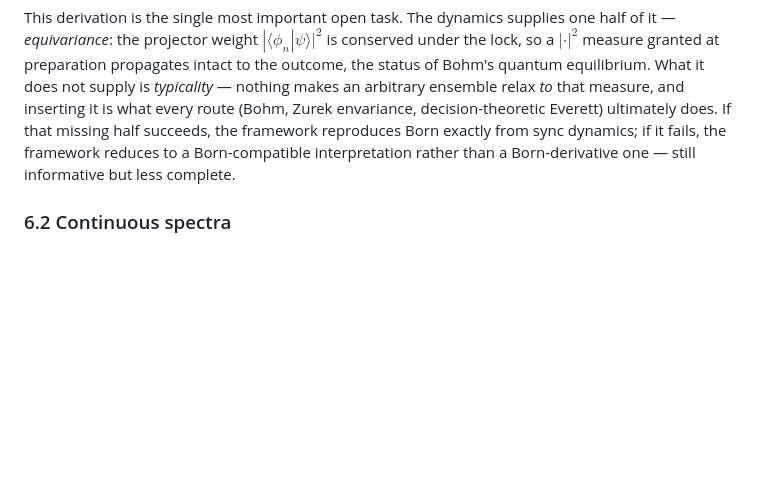
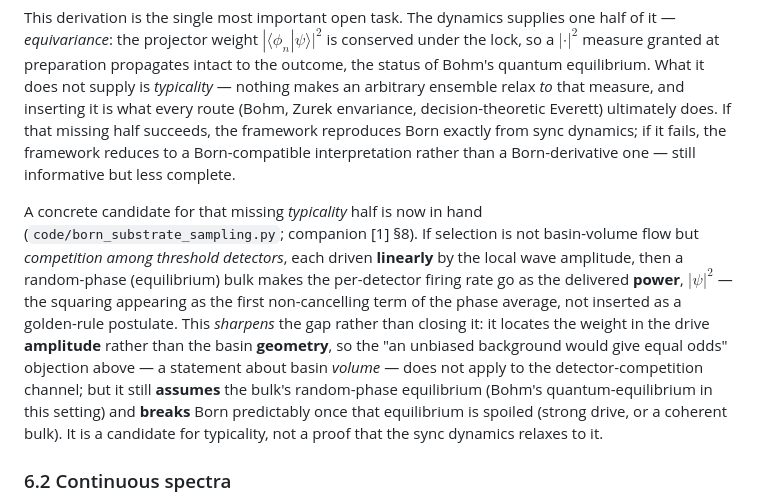
Before and after one commit to rayolddog/DiracKuramotoFramework, a Markdown page: DISCRETIZATION_AS_SYNC_PAPER.md, the part around the change. Drawn GitHub-style; blank space fills up the shorter version.

```diff
--- a/DISCRETIZATION_AS_SYNC_PAPER.md
+++ b/DISCRETIZATION_AS_SYNC_PAPER.md
@@ -990,6 +990,20 @@ Born exactly from sync dynamics; if it fails, the framework reduces to a
 Born-compatible interpretation rather than a Born-derivative one — still informative
 but less complete.
 
+A concrete candidate for that missing *typicality* half is now in hand
+(`code/born_substrate_sampling.py`; companion [1] §8). If selection is not basin-volume
+flow but *competition among threshold detectors*, each driven **linearly** by the local
+wave amplitude, then a random-phase (equilibrium) bulk makes the per-detector firing rate
+go as the delivered **power**, $|\psi|^2$ — the squaring appearing as the first
+non-cancelling term of the phase average, not inserted as a golden-rule postulate. This
+*sharpens* the gap rather than closing it: it locates the weight in the drive **amplitude**
+rather than the basin **geometry**, so the "an unbiased background would give equal odds"
+objection above — a statement about basin *volume* — does not apply to the
+detector-competition channel; but it still **assumes** the bulk's random-phase equilibrium
+(Bohm's quantum-equilibrium in this setting) and **breaks** Born predictably once that
+equilibrium is spoiled (strong drive, or a coherent bulk). It is a candidate for
+typicality, not a proof that the sync dynamics relaxes to it.
+
 ### 6.2 Continuous spectra
 
 QM admits not only discrete spectra (bound states) but also continuous
```
Also changed, not shown: AB_VISIBILITY_PAPER.md (+8 -1 lines).
